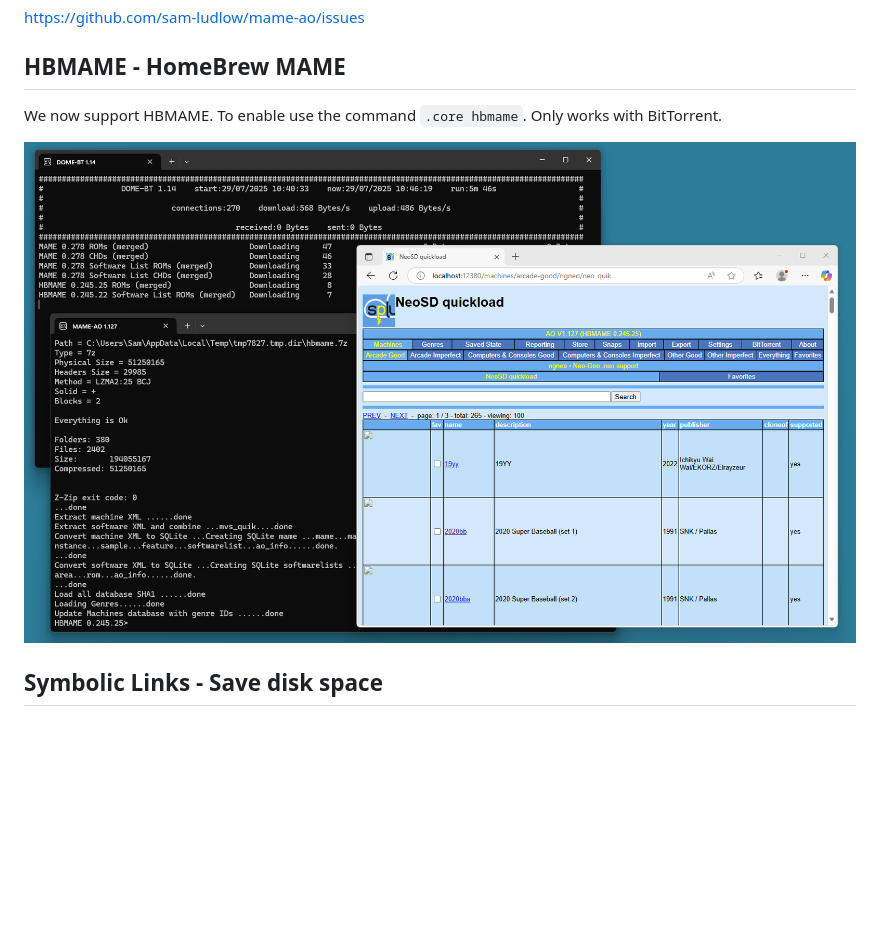
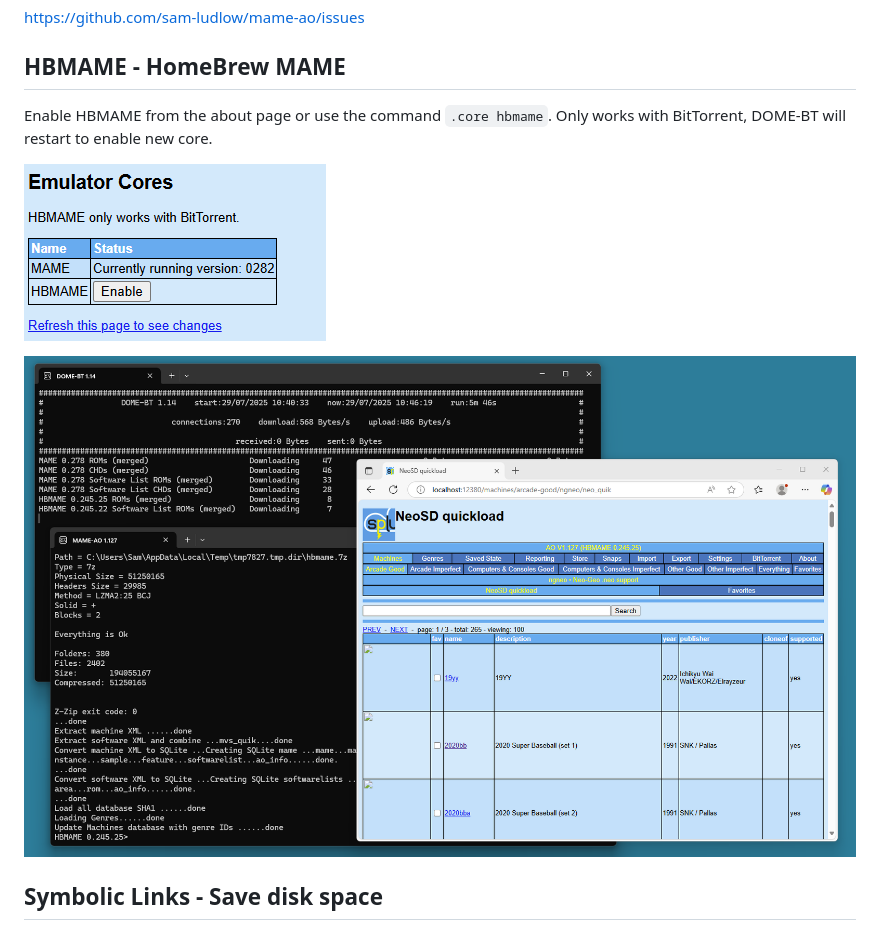
Before and after one commit to sam-ludlow/mame-ao, a Markdown page: README.md, the part around the change. Rendered like a GitHub page; pictures changed too: images/mame-ao-about-emulator-cores.png (added); blank space fills up the shorter version.

Commit message:
readme hbmame

```diff
--- a/README.md
+++ b/README.md
@@ -55,9 +55,11 @@ NOTE: MAME-AO application is 32 bit to keep RAM usage down.
 https://github.com/sam-ludlow/mame-ao/issues
 
 ## HBMAME - HomeBrew MAME
-We now support HBMAME. To enable use the command `.core hbmame`. Only works with BitTorrent.
+Enable HBMAME from the about page or use the command `.core hbmame`. Only works with BitTorrent, DOME-BT will restart to enable new core.
 
-![HBMAME](https://raw.githubusercontent.com/sam-ludlow/mame-ao/main/images/mame-ao-hbmame.png)
+![MAME-AO About page Emulator Cores](https://raw.githubusercontent.com/sam-ludlow/mame-ao/main/images/mame-ao-about-emulator-cores.png)
+
+![MAME-AO using HBMAME](https://raw.githubusercontent.com/sam-ludlow/mame-ao/main/images/mame-ao-hbmame.png)
 
 ## Symbolic Links - Save disk space
 When MAME-AO downloads assets it keeps them in a "hash store", this makes keeping account of them very simple, you don’t have to keep grooming a bunch of ZIP files.
```
